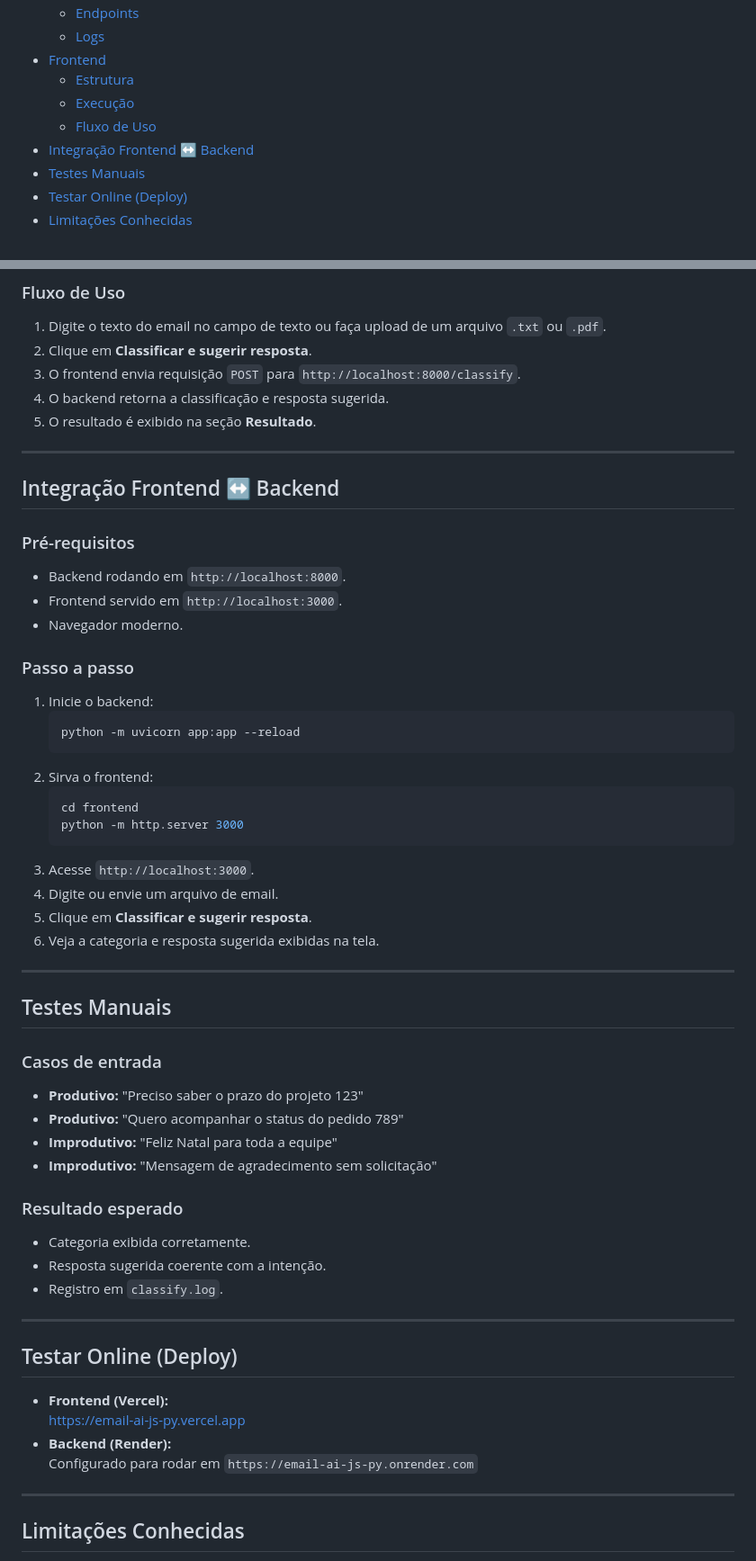
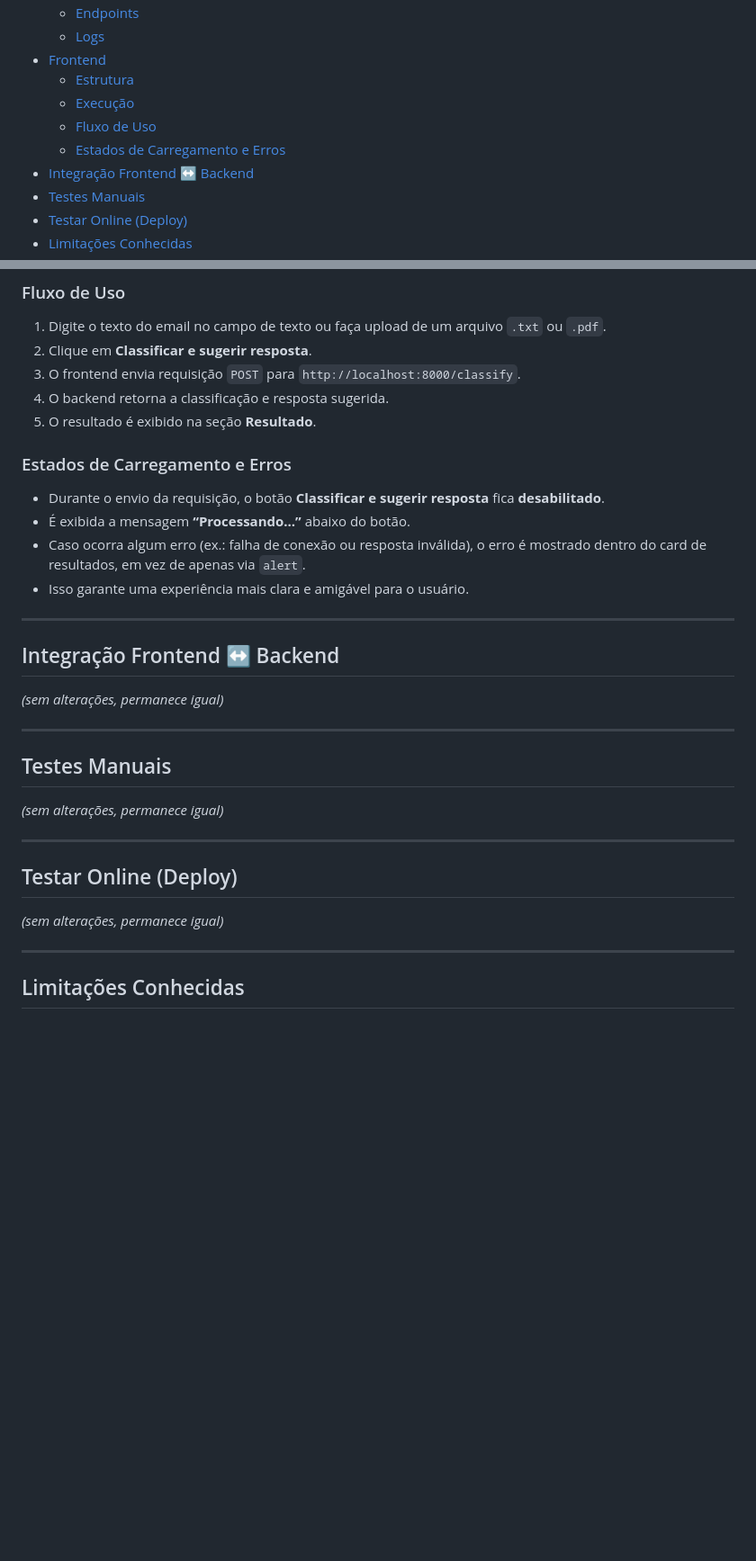
Before and after one commit to TiagoLeopoldo/email-ai-js-py, a Markdown page: Readme.md, 2 parts joined by grey strips. Shown at 90% size. Drawn GitHub-style; blank space fills up the shorter version.

````diff
--- a/Readme.md
+++ b/Readme.md
@@ -13,6 +13,7 @@
   - [Estrutura](#estrutura)
   - [Execução](#execução-1)
   - [Fluxo de Uso](#fluxo-de-uso)
+  - [Estados de Carregamento e Erros](#estados-de-carregamento-e-erros)
 - [Integração Frontend ↔ Backend](#integração-frontend--backend)
 - [Testes Manuais](#testes-manuais)
 - [Testar Online (Deploy)](#testar-online-deploy)
@@ -158,53 +88,26 @@ Se abrir o `index.html` diretamente (via `file://`), o navegador pode bloquear a
 4. O backend retorna a classificação e resposta sugerida.
 5. O resultado é exibido na seção **Resultado**.
 
+### Estados de Carregamento e Erros
+- Durante o envio da requisição, o botão **Classificar e sugerir resposta** fica **desabilitado**.
+- É exibida a mensagem **“Processando…”** abaixo do botão.
+- Caso ocorra algum erro (ex.: falha de conexão ou resposta inválida), o erro é mostrado dentro do card de resultados, em vez de apenas via `alert`.
+- Isso garante uma experiência mais clara e amigável para o usuário.
+
 ---
 
 ## Integração Frontend ↔ Backend
-
-### Pré-requisitos
-- Backend rodando em `http://localhost:8000`.
-- Frontend servido em `http://localhost:3000`.
-- Navegador moderno.
-
-### Passo a passo
-1. Inicie o backend:
-   ```bash
-   python -m uvicorn app:app --reload
-   ```
-2. Sirva o frontend:
-   ```bash
-   cd frontend
-   python -m http.server 3000
-   ```
-3. Acesse `http://localhost:3000`.
-4. Digite ou envie um arquivo de email.
-5. Clique em **Classificar e sugerir resposta**.
-6. Veja a categoria e resposta sugerida exibidas na tela.
+*(sem alterações, permanece igual)*
 
 ---
 
 ## Testes Manuais
-
-### Casos de entrada
-- **Produtivo:** "Preciso saber o prazo do projeto 123"
-- **Produtivo:** "Quero acompanhar o status do pedido 789"
-- **Improdutivo:** "Feliz Natal para toda a equipe"
-- **Improdutivo:** "Mensagem de agradecimento sem solicitação"
-
-### Resultado esperado
-- Categoria exibida corretamente.
-- Resposta sugerida coerente com a intenção.
-- Registro em `classify.log`.
+*(sem alterações, permanece igual)*
 
 ---
 
 ## Testar Online (Deploy)
-
-- **Frontend (Vercel):**
-  [https://email-ai-js-py.vercel.app](https://email-ai-js-py.vercel.app)
-- **Backend (Render):**
-  Configurado para rodar em `https://email-ai-js-py.onrender.com`
+*(sem alterações, permanece igual)*
 
 ---
 
````
Also changed, not shown: other parts of Readme.md (+1 -72 lines).
